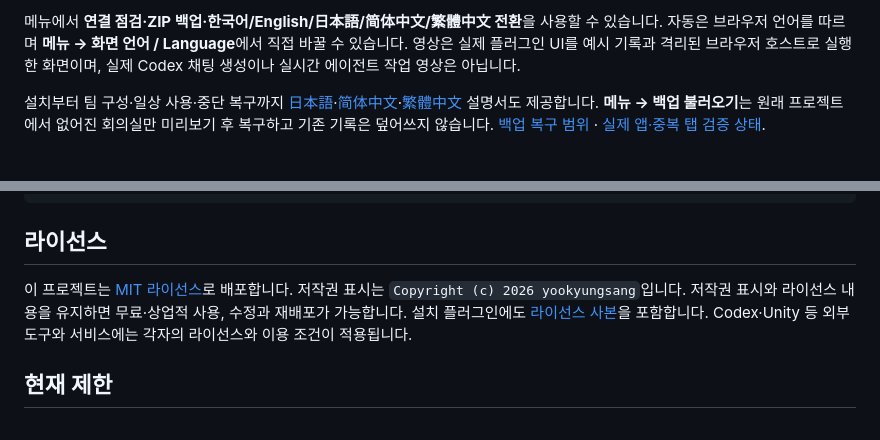
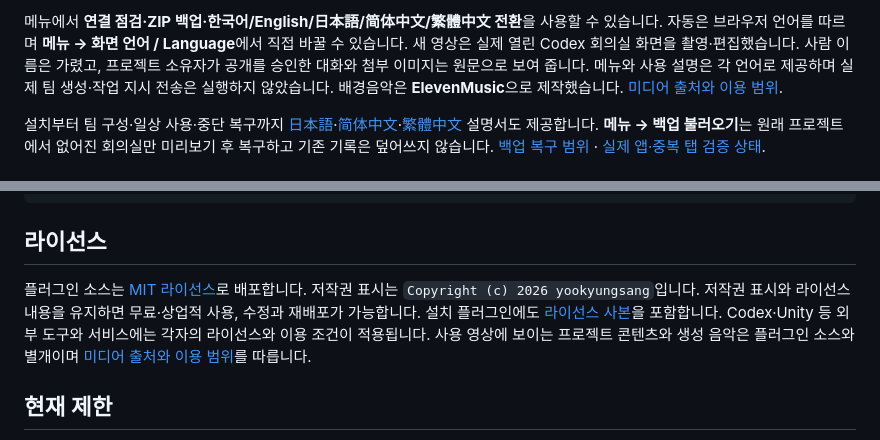
Before and after one commit to yookyungsang/AI-team-meeting-room, a Markdown page: README.ko.md, 2 parts joined by grey strips. Rendered like a GitHub page.

```diff
--- a/README.ko.md
+++ b/README.ko.md
@@ -15,5 +15,5 @@
 
-메뉴에서 **연결 점검·ZIP 백업·한국어/English/日本語/简体中文/繁體中文 전환**을 사용할 수 있습니다. 자동은 브라우저 언어를 따르며 **메뉴 → 화면 언어 / Language**에서 직접 바꿀 수 있습니다. 영상은 실제 플러그인 UI를 예시 기록과 격리된 브라우저 호스트로 실행한 화면이며, 실제 Codex 채팅 생성이나 실시간 에이전트 작업 영상은 아닙니다.
+메뉴에서 **연결 점검·ZIP 백업·한국어/English/日本語/简体中文/繁體中文 전환**을 사용할 수 있습니다. 자동은 브라우저 언어를 따르며 **메뉴 → 화면 언어 / Language**에서 직접 바꿀 수 있습니다. 새 영상은 실제 열린 Codex 회의실 화면을 촬영·편집했습니다. 사람 이름은 가렸고, 프로젝트 소유자가 공개를 승인한 대화와 첨부 이미지는 원문으로 보여 줍니다. 메뉴와 사용 설명은 각 언어로 제공하며 실제 팀 생성·작업 지시 전송은 실행하지 않았습니다. 배경음악은 **ElevenMusic**으로 제작했습니다. [미디어 출처와 이용 범위](docs/media/NOTICE.md).
 
 설치부터 팀 구성·일상 사용·중단 복구까지 [日本語](host-plugin/USER_GUIDE.ja.md)·[简体中文](host-plugin/USER_GUIDE.zh-Hans.md)·[繁體中文](host-plugin/USER_GUIDE.zh-Hant.md) 설명서도 제공합니다. **메뉴 → 백업 불러오기**는 원래 프로젝트에서 없어진 회의실만 미리보기 후 복구하고 기존 기록은 덮어쓰지 않습니다. [백업 복구 범위](host-plugin/skills/team-room/references/backup-recovery.md) · [실제 앱·중복 탭 검증 상태](docs/host-validation.md).
 
@@ -189,7 +189,7 @@ node scripts/check-layout.mjs
 
 ## 라이선스
 
-이 프로젝트는 [MIT 라이선스](LICENSE)로 배포합니다. 저작권 표시는 `Copyright (c) 2026 yookyungsang`입니다. 저작권 표시와 라이선스 내용을 유지하면 무료·상업적 사용, 수정과 재배포가 가능합니다. 설치 플러그인에도 [라이선스 사본](host-plugin/LICENSE)을 포함합니다. Codex·Unity 등 외부 도구와 서비스에는 각자의 라이선스와 이용 조건이 적용됩니다.
+플러그인 소스는 [MIT 라이선스](LICENSE)로 배포합니다. 저작권 표시는 `Copyright (c) 2026 yookyungsang`입니다. 저작권 표시와 라이선스 내용을 유지하면 무료·상업적 사용, 수정과 재배포가 가능합니다. 설치 플러그인에도 [라이선스 사본](host-plugin/LICENSE)을 포함합니다. Codex·Unity 등 외부 도구와 서비스에는 각자의 라이선스와 이용 조건이 적용됩니다. 사용 영상에 보이는 프로젝트 콘텐츠와 생성 음악은 플러그인 소스와 별개이며 [미디어 출처와 이용 범위](docs/media/NOTICE.md)를 따릅니다.
 
 ## 현재 제한
 
```
Also changed, not shown: other parts of README.ko.md (+2 -2 lines), README.md (+4 -4 lines), docs/DEMO.md (+63 -3 lines), docs/media/NOTICE.md (added, +32 -0 lines), docs/media/team-room-guide.ko.png (added), docs/media/team-room-walkthrough.en.png (added), docs/media/team-room-walkthrough.ko.png (added), 5 other files.
